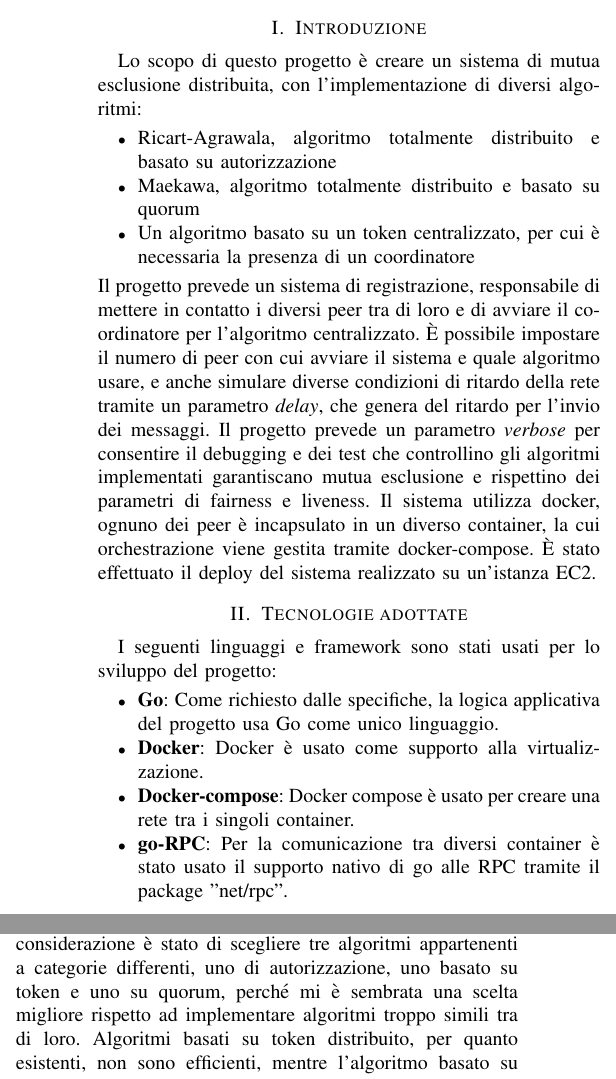
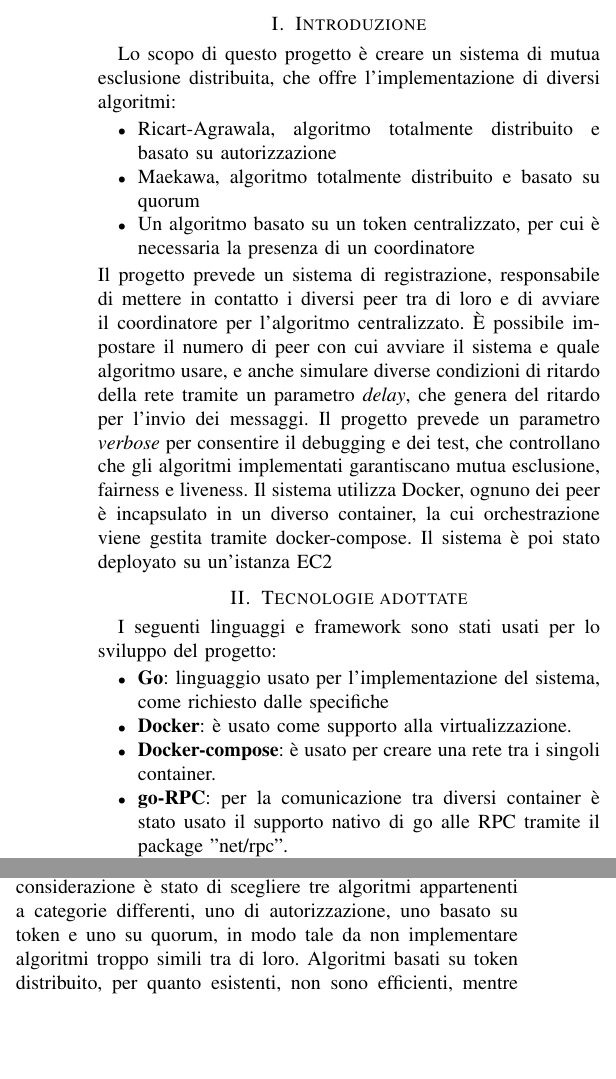
Before and after one commit to Sara-DaCanal/progetto_SDCC, a LaTeX paper (Relazione/Relazione.tex): two parts of the columns of page 1 of 4, joined at a grey line, cut so that both start at the same text, the shorter picture padded with empty space. Compiled offline with pdfLaTeX.

Commit message:
ultimo aggiornamento relazione

```diff
--- a/Relazione/Relazione.tex
+++ b/Relazione/Relazione.tex
@@ -29,7 +29,7 @@ Verranno presentati l'architettura del sistema e gli algoritmi selezionati per l
 
 
 \section{Introduzione}
-Lo scopo di questo progetto è creare un sistema di mutua esclusione distribuita, con l'implementazione di diversi algoritmi:
+Lo scopo di questo progetto è creare un sistema di mutua esclusione distribuita, che offre l'implementazione di diversi algoritmi:
 \begin{itemize}
 \item Ricart-Agrawala, algoritmo totalmente distribuito e basato su autorizzazione
 \item Maekawa, algoritmo totalmente distribuito e basato su quorum
@@ -37,16 +37,16 @@ Lo scopo di questo progetto è creare un sistema di mutua esclusione distribuita
 \end{itemize}
 Il progetto prevede un sistema di registrazione, responsabile di mettere in contatto i diversi peer tra di loro e di avviare il coordinatore per l'algoritmo centralizzato.
 \`E possibile impostare il numero di peer con cui avviare il sistema e quale algoritmo usare, e anche simulare diverse condizioni di ritardo della rete tramite un parametro \textit{delay}, che genera del ritardo per l'invio dei messaggi.
-Il progetto prevede un parametro \textit{verbose} per consentire il debugging e dei test che controllino gli algoritmi implementati garantiscano mutua esclusione e rispettino dei parametri di fairness e liveness. Il sistema utilizza docker, ognuno dei peer è incapsulato in un diverso container, la cui orchestrazione viene gestita tramite docker-compose. \`E stato effettuato il deploy del sistema realizzato su un'istanza EC2.
+Il progetto prevede un parametro \textit{verbose} per consentire il debugging e dei test, che controllano che gli algoritmi implementati garantiscano mutua esclusione, fairness e liveness. Il sistema utilizza Docker, ognuno dei peer è incapsulato in un diverso container, la cui orchestrazione viene gestita tramite docker-compose. Il sistema è poi stato deployato su un'istanza EC2
 
 \section{Tecnologie adottate}
 I seguenti linguaggi e framework sono stati usati per lo sviluppo del progetto:
 \begin{itemize}
-\item \textbf{Go}: Come richiesto dalle specifiche, la logica applicativa del progetto usa Go come unico linguaggio.
-\item \textbf{Docker}: Docker è usato come supporto alla virtualizzazione.
-\item \textbf{Docker-compose}: Docker compose è usato per creare una rete tra i singoli container.
-\item \textbf{go-RPC}: Per la comunicazione tra diversi container è stato usato il supporto nativo di go alle RPC tramite il package "net/rpc".
-\item \textbf{EC2}: \`E stato effettuato il deploy dell'applicazione su una macchina virtuale creata usando questo servizio.
+\item \textbf{Go}: linguaggio usato per l'implementazione del sistema, come richiesto dalle specifiche
+\item \textbf{Docker}: è usato come supporto alla virtualizzazione.
+\item \textbf{Docker-compose}: è usato per creare una rete tra i singoli container.
+\item \textbf{go-RPC}: per la comunicazione tra diversi container è stato usato il supporto nativo di go alle RPC tramite il package "net/rpc".
+\item \textbf{EC2}: è stato effettuato il deploy dell'applicazione su una macchina virtuale creata usando questo servizio.
 \end{itemize}
 
 \subsection*{Utilizzo di go-RPC}
@@ -55,7 +55,7 @@ Scegliere quale metodo utilizzare per la comunicazione tra diversi processi è s
 
 \section{Implementazione degli algoritmi}
 
-Nella scelta degli algoritmi la prima cosa che ho preso in considerazione è stato di scegliere tre algoritmi appartenenti a categorie differenti, uno di autorizzazione, uno basato su token e uno su quorum, perché mi è sembrata una scelta migliore rispetto ad implementare algoritmi troppo simili tra di loro. Algoritmi basati su token distribuito, per quanto esistenti, non sono efficienti, mentre l'algoritmo basato su token centralizzato è uno dei più semplici e funzionali tra gli algoritmi centralizzati, motivo per cui è stato scelto. Dovendo poi scegliere un algoritmo distribuito per ognuna delle altre categorie, sono stati scelti Ricart-Agrawala e Maekawa perché rispettivamente i più popolari per ogni categoria
+Nella scelta degli algoritmi la prima cosa che ho preso in considerazione è stato di scegliere tre algoritmi appartenenti a categorie differenti, uno di autorizzazione, uno basato su token e uno su quorum, in modo tale da non implementare algoritmi troppo simili tra di loro. Algoritmi basati su token distribuito, per quanto esistenti, non sono efficienti, mentre l'algoritmo basato su token centralizzato è uno dei più semplici e funzionali tra gli algoritmi centralizzati, motivo per cui è stato scelto. Dovendo poi scegliere un algoritmo distribuito per ognuna delle altre categorie, sono stati scelti Ricart-Agrawala e Maekawa perché rispettivamente i più popolari per ogni categoria
 
 \subsection{Ricart-Agrawala}
 
```
Also changed, not shown: Relazione.pdf, Relazione/Relazione.tex (4 more changed lines), 2 other files.
